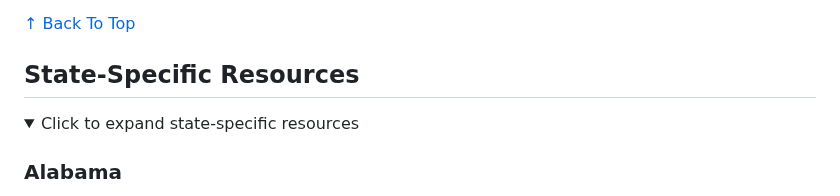
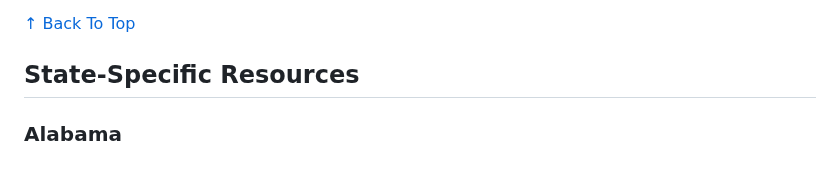
Before and after one commit to EliteGreyIT67/Charity_Recon, a Markdown page: README.md, the part around one of its changes. Drawn GitHub-style; folded sections open; blank space fills up the shorter version.

```diff
--- a/README.md
+++ b/README.md
@@ -151,8 +151,6 @@ This list provides contact information for state government agencies that handle
 [↑ Back To Top](#contents)
 
 ## State-Specific Resources
-<details>
-  <summary>Click to expand state-specific resources</summary>
 
 ### Alabama
 -   [Alabama State Website](https://www.alabama.gov/)
```
Also changed, not shown: other parts of README.md (+1 -1 lines).
